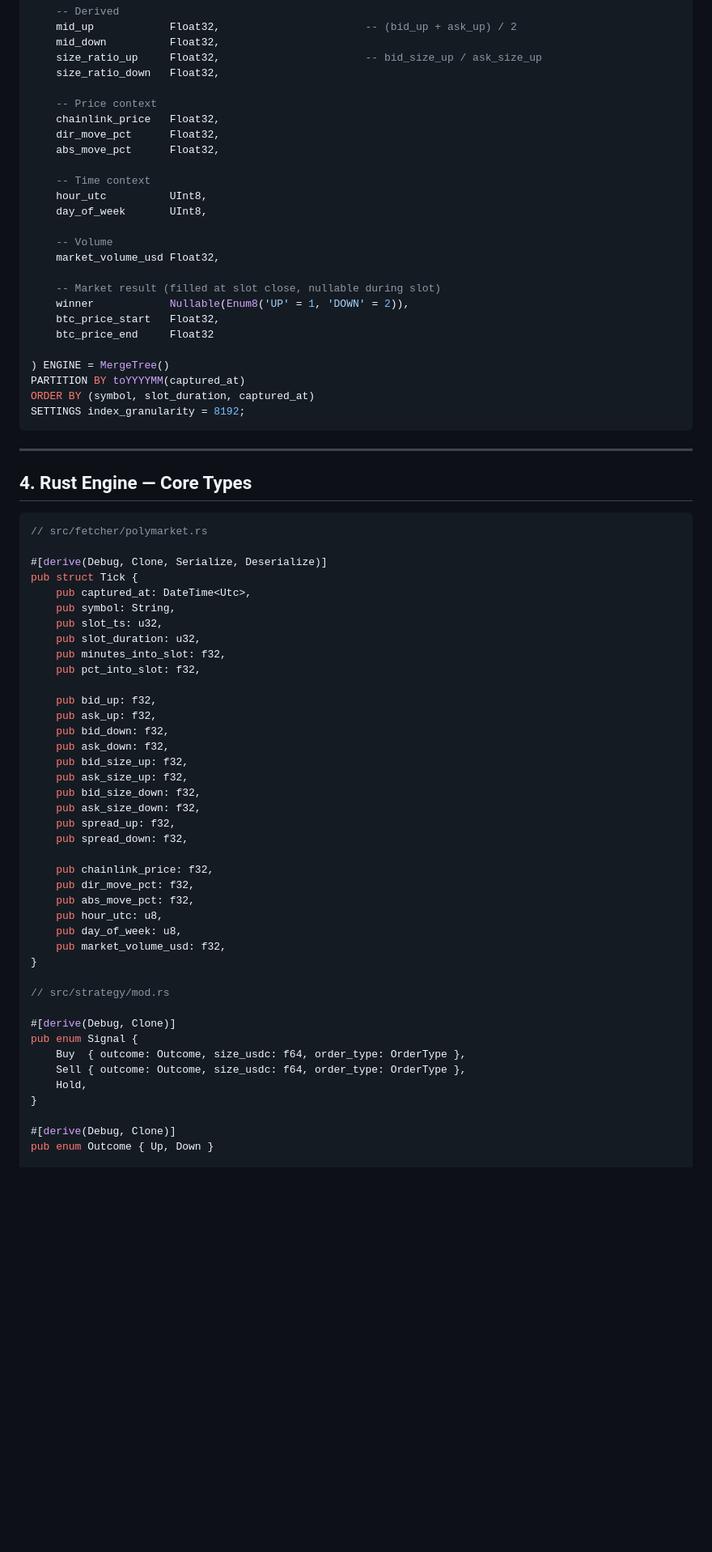
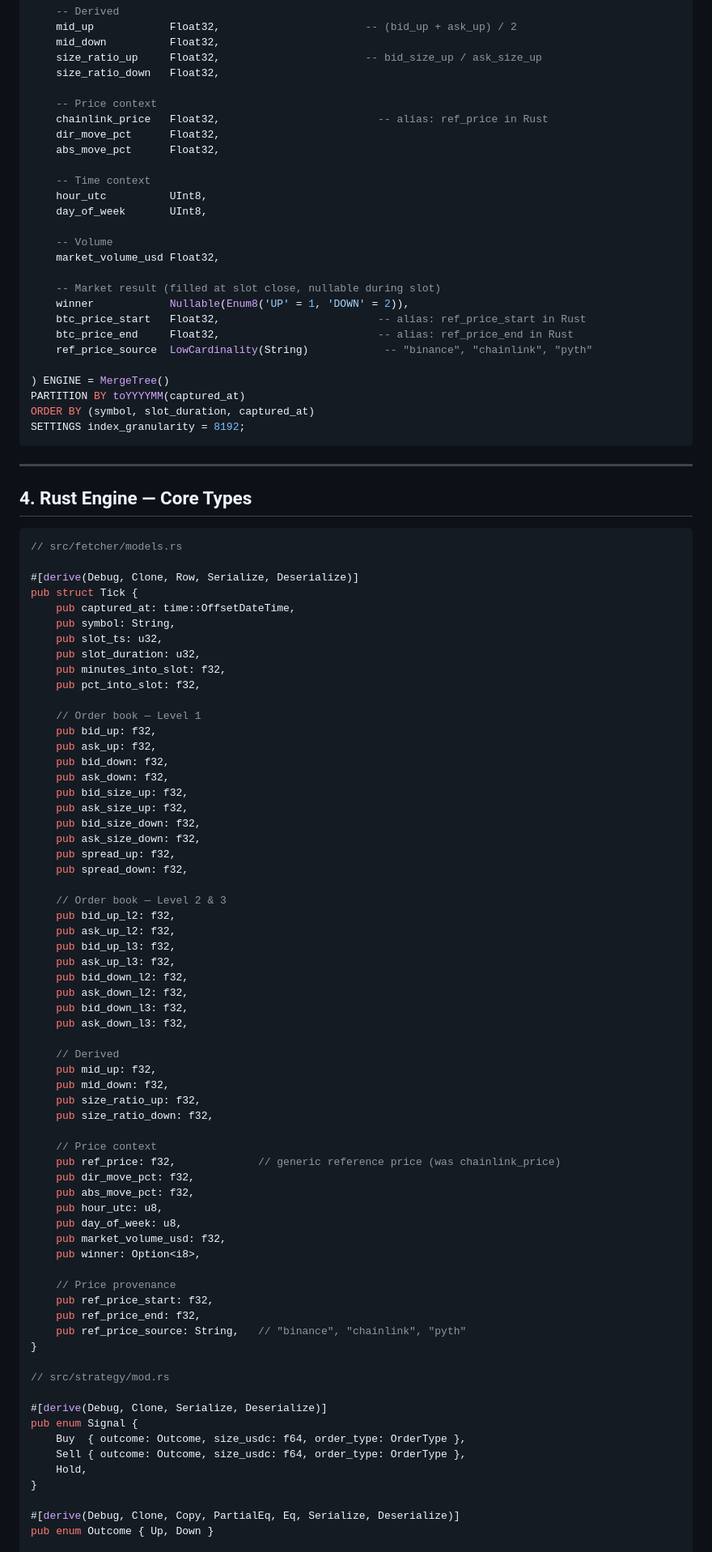
Before and after one commit to JeromeSiau/craftstrat, a Markdown page: docs/SPEC.md, the part around one of its changes. Shown at 81% size. Drawn GitHub-style; blank space fills up the shorter version.

````diff
--- a/docs/SPEC.md
+++ b/docs/SPEC.md
@@ -361,7 +361,7 @@ CREATE TABLE slot_snapshots (
     size_ratio_down   Float32,
 
     -- Price context
-    chainlink_price   Float32,
+    chainlink_price   Float32,                         -- alias: ref_price in Rust
     dir_move_pct      Float32,
     abs_move_pct      Float32,
 
@@ -374,8 +374,9 @@ CREATE TABLE slot_snapshots (
 
     -- Market result (filled at slot close, nullable during slot)
     winner            Nullable(Enum8('UP' = 1, 'DOWN' = 2)),
-    btc_price_start   Float32,
-    btc_price_end     Float32
+    btc_price_start   Float32,                         -- alias: ref_price_start in Rust
+    btc_price_end     Float32,                         -- alias: ref_price_end in Rust
+    ref_price_source  LowCardinality(String)            -- "binance", "chainlink", "pyth"
 
 ) ENGINE = MergeTree()
 PARTITION BY toYYYYMM(captured_at)
@@ -388,17 +389,18 @@ SETTINGS index_granularity = 8192;
 ## 4. Rust Engine — Core Types
 
 ```rust
-// src/fetcher/polymarket.rs
+// src/fetcher/models.rs
 
-#[derive(Debug, Clone, Serialize, Deserialize)]
+#[derive(Debug, Clone, Row, Serialize, Deserialize)]
 pub struct Tick {
-    pub captured_at: DateTime<Utc>,
+    pub captured_at: time::OffsetDateTime,
     pub symbol: String,
     pub slot_ts: u32,
     pub slot_duration: u32,
     pub minutes_into_slot: f32,
     pub pct_into_slot: f32,
 
+    // Order book — Level 1
     pub bid_up: f32,
     pub ask_up: f32,
     pub bid_down: f32,
@@ -410,23 +412,46 @@ pub struct Tick {
     pub spread_up: f32,
     pub spread_down: f32,
 
-    pub chainlink_price: f32,
+    // Order book — Level 2 & 3
+    pub bid_up_l2: f32,
+    pub ask_up_l2: f32,
+    pub bid_up_l3: f32,
+    pub ask_up_l3: f32,
+    pub bid_down_l2: f32,
+    pub ask_down_l2: f32,
+    pub bid_down_l3: f32,
+    pub ask_down_l3: f32,
+
+    // Derived
+    pub mid_up: f32,
+    pub mid_down: f32,
+    pub size_ratio_up: f32,
+    pub size_ratio_down: f32,
+
+    // Price context
+    pub ref_price: f32,             // generic reference price (was chainlink_price)
     pub dir_move_pct: f32,
     pub abs_move_pct: f32,
     pub hour_utc: u8,
     pub day_of_week: u8,
     pub market_volume_usd: f32,
+    pub winner: Option<i8>,
+
+    // Price provenance
+    pub ref_price_start: f32,
+    pub ref_price_end: f32,
+    pub ref_price_source: String,   // "binance", "chainlink", "pyth"
 }
 
 // src/strategy/mod.rs
 
-#[derive(Debug, Clone)]
+#[derive(Debug, Clone, Serialize, Deserialize)]
 pub enum Signal {
     Buy  { outcome: Outcome, size_usdc: f64, order_type: OrderType },
     Sell { outcome: Outcome, size_usdc: f64, order_type: OrderType },
     Hold,
 }
 
-#[derive(Debug, Clone)]
+#[derive(Debug, Clone, Copy, PartialEq, Eq, Serialize, Deserialize)]
 pub enum Outcome { Up, Down }
 
````
Also changed, not shown: other parts of docs/SPEC.md (+43 -25 lines).
